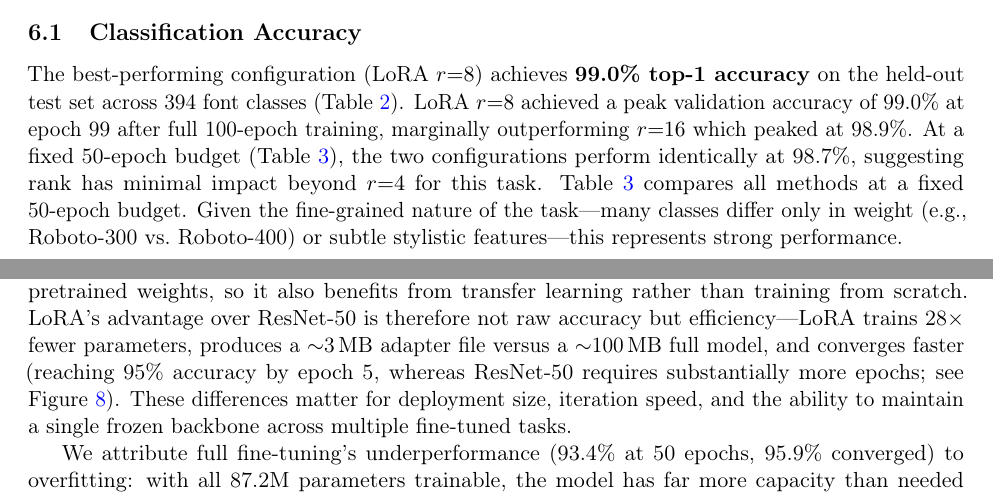
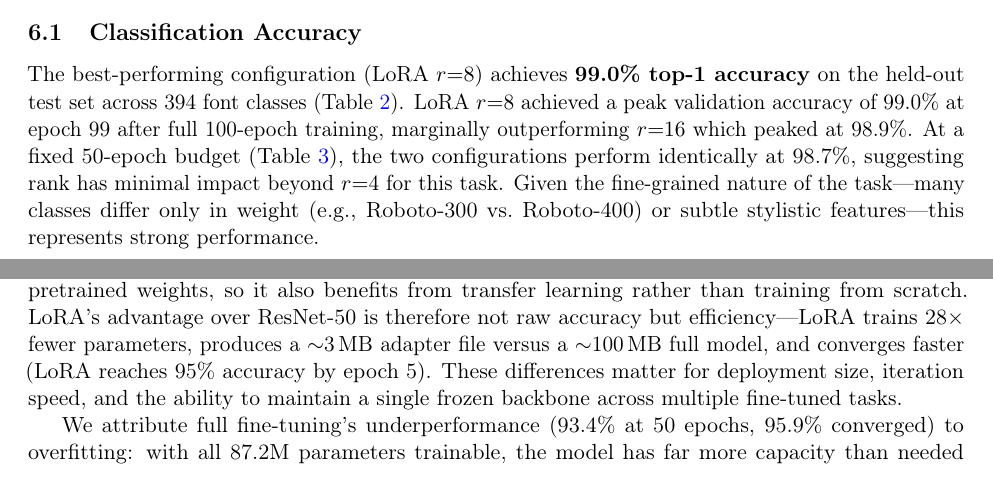
Before and after one commit to Confect-io/google-font-classifier, a LaTeX paper (paper_arxiv.tex): two parts of pages 5 and 7 of 18, joined at a grey line, cut so that both start at the same text. Compiled offline with pdfLaTeX.

Commit message:
Final copy-editing: remove ResNet Figure 8 ref, fix duplicates and captions
- Remove Figure 8 reference from ResNet discussion (no epoch-by-epoch data)
- Delete duplicate "Table 3 compares..." sentence in Section 6.1
- Soften Figure 2 caption to match diverse error patterns
- Add OLS linear fit note to Figure 6 caption

```diff
--- a/paper_arxiv.tex
+++ b/paper_arxiv.tex
@@ -197,7 +197,7 @@ Training is conducted using PyTorch with HuggingFace Transformers and the PEFT l
 
 \subsection{Classification Accuracy}
 
-The best-performing configuration (LoRA $r{=}8$) achieves \textbf{99.0\% top-1 accuracy} on the held-out test set across 394 font classes (Table~\ref{tab:severity}). LoRA $r{=}8$ achieved a peak validation accuracy of 99.0\% at epoch 99 after full 100-epoch training, marginally outperforming $r{=}16$ which peaked at 98.9\%. At a fixed 50-epoch budget (Table~\ref{tab:baselines}), the two configurations perform identically at 98.7\%, suggesting rank has minimal impact beyond $r{=}4$ for this task. Table~\ref{tab:baselines} compares all methods at a fixed 50-epoch budget. Given the fine-grained nature of the task---many classes differ only in weight (e.g., Roboto-300 vs.\ Roboto-400) or subtle stylistic features---this represents strong performance.
+The best-performing configuration (LoRA $r{=}8$) achieves \textbf{99.0\% top-1 accuracy} on the held-out test set across 394 font classes (Table~\ref{tab:severity}). LoRA $r{=}8$ achieved a peak validation accuracy of 99.0\% at epoch 99 after full 100-epoch training, marginally outperforming $r{=}16$ which peaked at 98.9\%. At a fixed 50-epoch budget (Table~\ref{tab:baselines}), the two configurations perform identically at 98.7\%, suggesting rank has minimal impact beyond $r{=}4$ for this task. Given the fine-grained nature of the task---many classes differ only in weight (e.g., Roboto-300 vs.\ Roboto-400) or subtle stylistic features---this represents strong performance.
 
 \subsection{Analysis}
 
@@ -329,7 +329,7 @@ Full Fine-Tuning     & 87.2M & 93.4\% \\
 \end{tabular}
 \end{table}
 
-ResNet-50 achieves 98.8\% accuracy, matching the LoRA configurations despite having 25.6M trainable parameters. This is not surprising: the ResNet-50 baseline is fine-tuned from ImageNet-pretrained weights, so it also benefits from transfer learning rather than training from scratch. LoRA's advantage over ResNet-50 is therefore not raw accuracy but efficiency---LoRA trains 28$\times$ fewer parameters, produces a ${\sim}$3\,MB adapter file versus a ${\sim}$100\,MB full model, and converges faster (reaching 95\% accuracy by epoch 5, whereas ResNet-50 requires substantially more epochs; see Figure~\ref{fig:convergence}). These differences matter for deployment size, iteration speed, and the ability to maintain a single frozen backbone across multiple fine-tuned tasks.
+ResNet-50 achieves 98.8\% accuracy, matching the LoRA configurations despite having 25.6M trainable parameters. This is not surprising: the ResNet-50 baseline is fine-tuned from ImageNet-pretrained weights, so it also benefits from transfer learning rather than training from scratch. LoRA's advantage over ResNet-50 is therefore not raw accuracy but efficiency---LoRA trains 28$\times$ fewer parameters, produces a ${\sim}$3\,MB adapter file versus a ${\sim}$100\,MB full model, and converges faster (LoRA reaches 95\% accuracy by epoch 5). These differences matter for deployment size, iteration speed, and the ability to maintain a single frozen backbone across multiple fine-tuned tasks.
 
 We attribute full fine-tuning's underperformance (93.4\% at 50 epochs, 95.9\% converged) to overfitting: with all 87.2M parameters trainable, the model has far more capacity than needed for ${\sim}$575 training images per class, leading to degradation of the pretrained features that LoRA preserves by construction.
 
```
Also changed, not shown: paper_arxiv.tex (4 more changed lines).
